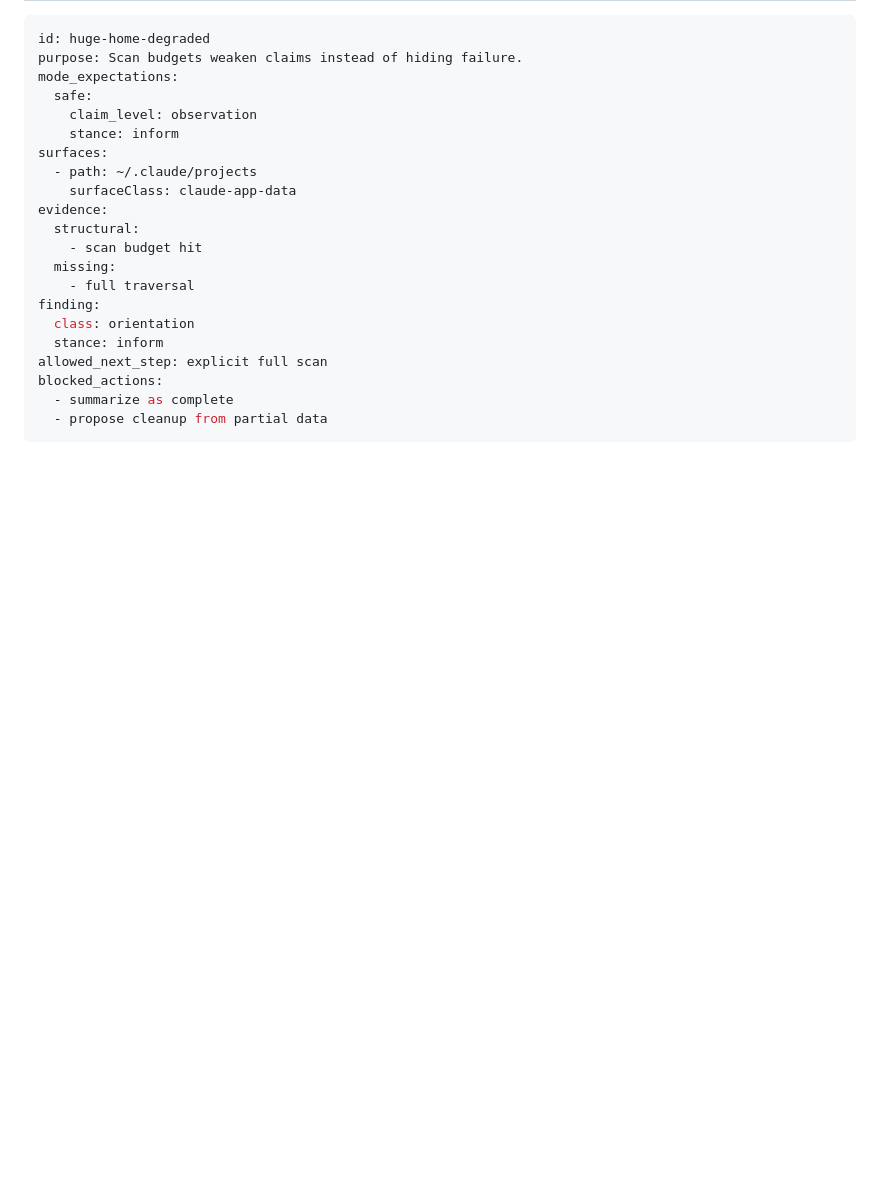
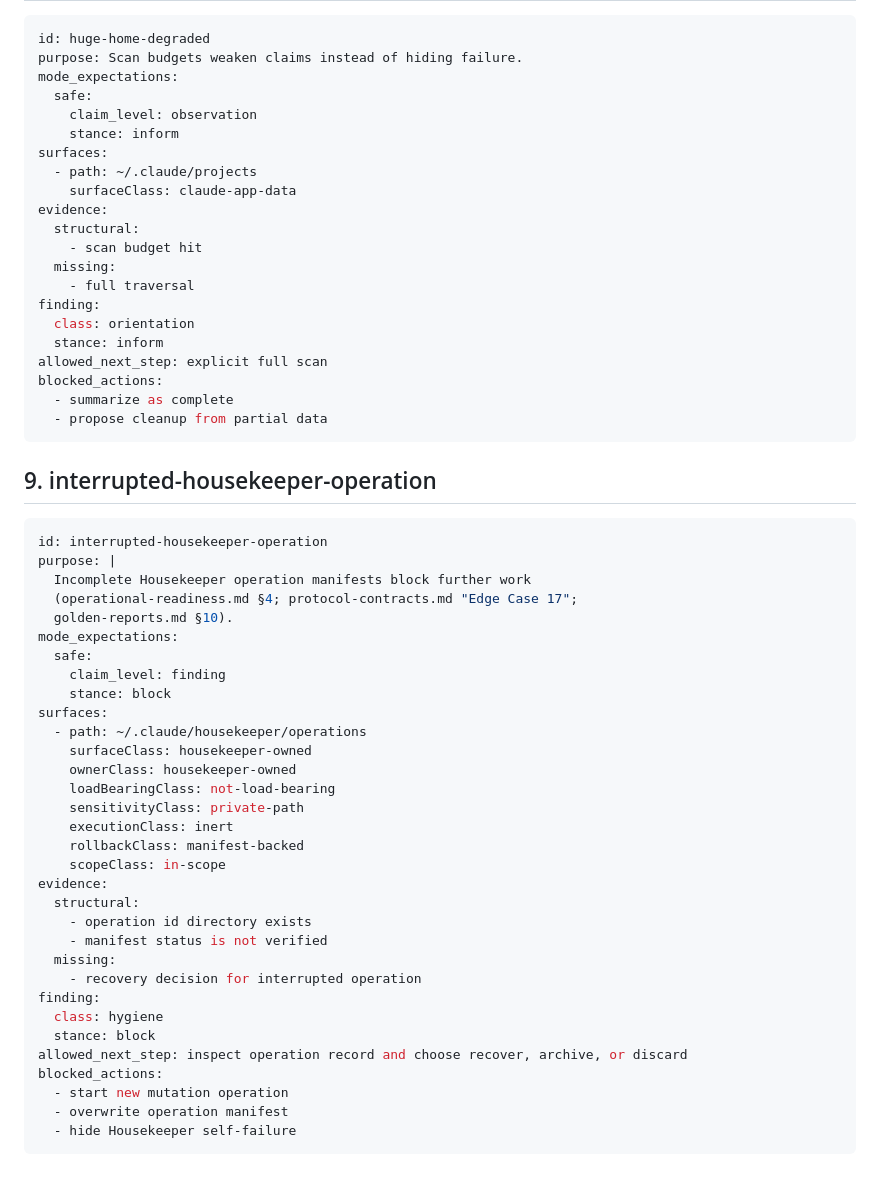
Before and after one commit to hemzaz/claude-housekeeper, a Markdown page: docs/acceptance-cards.md, the part around the change. Rendered like a GitHub page; blank space fills up the shorter version.

Commit message:
docs: add acceptance card 9 (interrupted-housekeeper-operation)
Required by operational-readiness.md §4 and golden-reports.md §10.
Stance block; surfaces are housekeeper-owned with manifest-backed
rollback class. Closes traceability gap C6.

````diff
--- a/docs/acceptance-cards.md
+++ b/docs/acceptance-cards.md
@@ -236,3 +236,40 @@ blocked_actions:
   - summarize as complete
   - propose cleanup from partial data
 ```
+
+## 9. interrupted-housekeeper-operation
+
+```yaml
+id: interrupted-housekeeper-operation
+purpose: |
+  Incomplete Housekeeper operation manifests block further work
+  (operational-readiness.md §4; protocol-contracts.md "Edge Case 17";
+  golden-reports.md §10).
+mode_expectations:
+  safe:
+    claim_level: finding
+    stance: block
+surfaces:
+  - path: ~/.claude/housekeeper/operations
+    surfaceClass: housekeeper-owned
+    ownerClass: housekeeper-owned
+    loadBearingClass: not-load-bearing
+    sensitivityClass: private-path
+    executionClass: inert
+    rollbackClass: manifest-backed
+    scopeClass: in-scope
+evidence:
+  structural:
+    - operation id directory exists
+    - manifest status is not verified
+  missing:
+    - recovery decision for interrupted operation
+finding:
+  class: hygiene
+  stance: block
+allowed_next_step: inspect operation record and choose recover, archive, or discard
+blocked_actions:
+  - start new mutation operation
+  - overwrite operation manifest
+  - hide Housekeeper self-failure
+```
````
